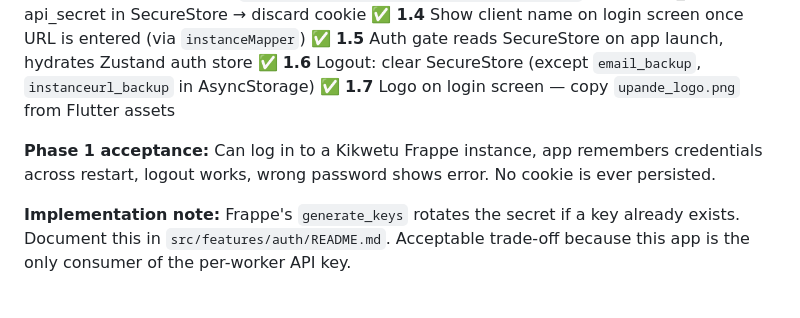
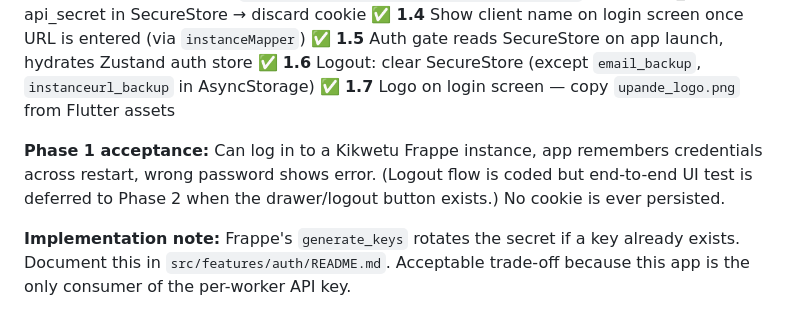
Before and after one commit to esperanceamutavy/Upande-Harvest-React, a Markdown page: PORTING_PLAN.md, the part around the change. GitHub-like rendering.

Commit message:
Phase 1: defer logout UI test to Phase 2 (no logout button yet)
Co-Authored-By: Claude Sonnet 4.6 <noreply@anthropic.com>

```diff
--- a/PORTING_PLAN.md
+++ b/PORTING_PLAN.md
@@ -38,7 +38,7 @@
 ✅ **1.6** Logout: clear SecureStore (except `email_backup`, `instanceurl_backup` in AsyncStorage)
 ✅ **1.7** Logo on login screen — copy `upande_logo.png` from Flutter assets
 
-**Phase 1 acceptance:** Can log in to a Kikwetu Frappe instance, app remembers credentials across restart, logout works, wrong password shows error. No cookie is ever persisted.
+**Phase 1 acceptance:** Can log in to a Kikwetu Frappe instance, app remembers credentials across restart, wrong password shows error. (Logout flow is coded but end-to-end UI test is deferred to Phase 2 when the drawer/logout button exists.) No cookie is ever persisted.
 
 **Implementation note:** Frappe's `generate_keys` rotates the secret if a key already exists. Document this in `src/features/auth/README.md`. Acceptable trade-off because this app is the only consumer of the per-worker API key.
 
```
